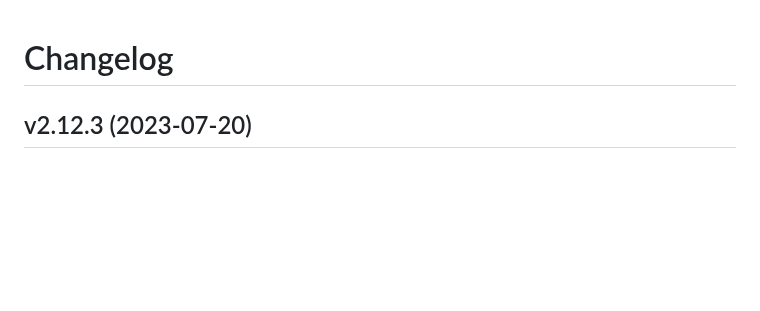
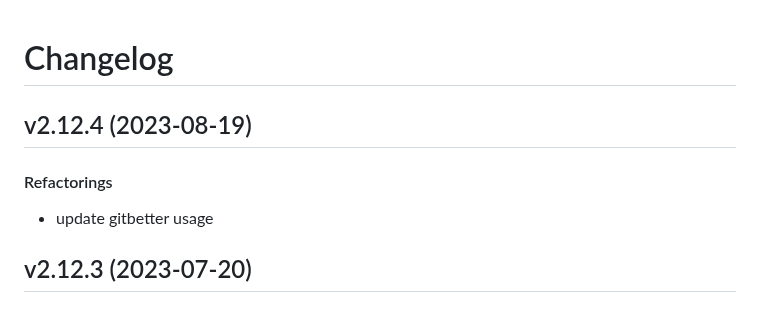
Before and after one commit to matt-manes/hassle, a Markdown page: CHANGELOG.md, the part around the change. GitHub-like rendering; blank space fills up the shorter version.

Commit message:
chore: update changelog

```diff
--- a/CHANGELOG.md
+++ b/CHANGELOG.md
@@ -1,4 +1,10 @@
 # Changelog
+
+## v2.12.4 (2023-08-19)
+
+#### Refactorings
+
+* update gitbetter usage
 
 ## v2.12.3 (2023-07-20)
 
```
